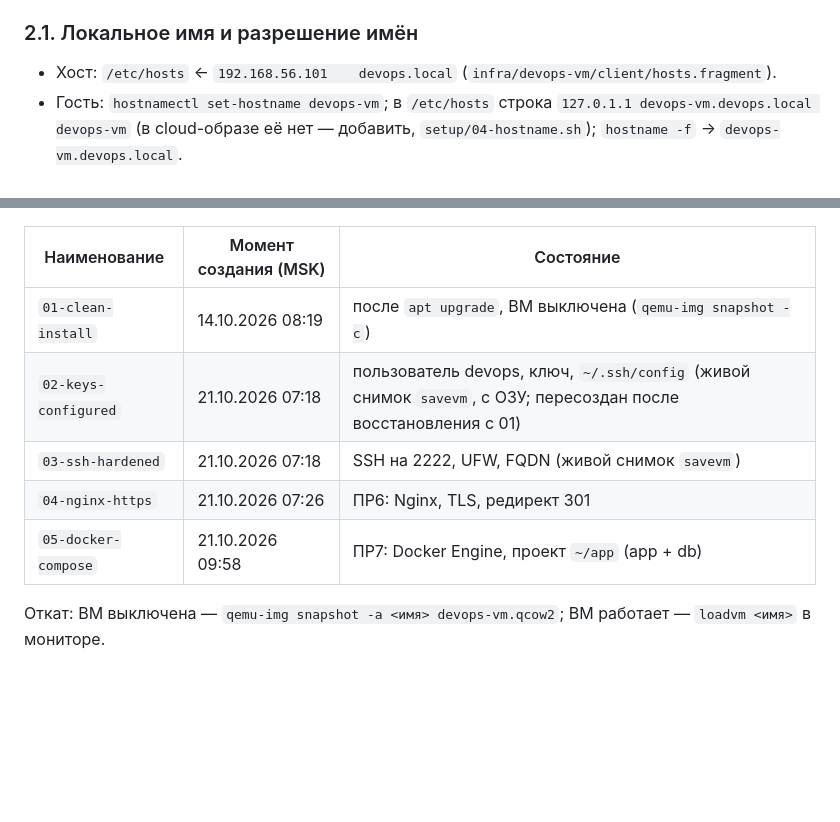
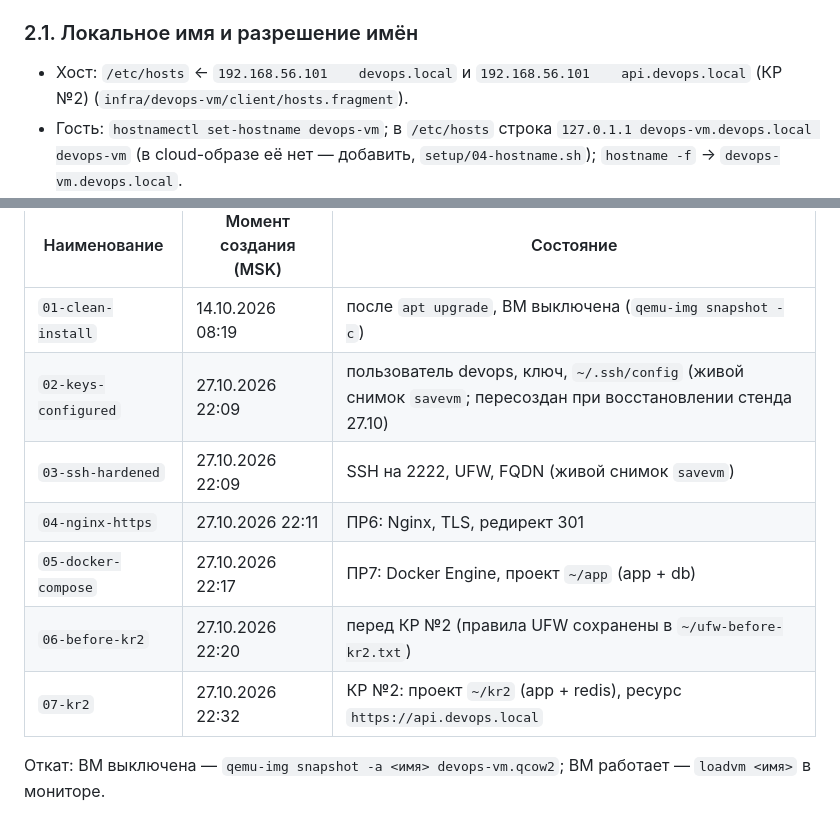
Before and after one commit to maxim007mv/devops-course-2026-mirror, a Markdown page: docs/server-setup.md, 2 parts joined by grey strips. GitHub-like rendering; blank space fills up the shorter version.

```diff
--- a/docs/server-setup.md
+++ b/docs/server-setup.md
@@ -26,7 +26,7 @@
 
 ### 2.1. Локальное имя и разрешение имён
 
-* Хост: `/etc/hosts` ← `192.168.56.101    devops.local` (`infra/devops-vm/client/hosts.fragment`).
+* Хост: `/etc/hosts` ← `192.168.56.101    devops.local` и `192.168.56.101    api.devops.local` (КР №2) (`infra/devops-vm/client/hosts.fragment`).
 * Гость: `hostnamectl set-hostname devops-vm`; в `/etc/hosts` строка `127.0.1.1 devops-vm.devops.local devops-vm` (в cloud-образе её нет — добавить, `setup/04-hostname.sh`); `hostname -f` → `devops-vm.devops.local`.
 * Порядок: `nsswitch.conf: hosts: files dns` → `/etc/hosts` → systemd-resolved (127.0.0.53, кэш) → DNS 10.0.2.3 (DHCP NAT).
 
@@ -84,10 +84,12 @@ QEMU: `-netdev user,id=nat,hostfwd=tcp:127.0.0.1:2222-:2222`. Изменение
 | Наименование | Момент создания (MSK) | Состояние |
 |---|---|---|
 | `01-clean-install` | 14.10.2026 08:19 | после `apt upgrade`, ВМ выключена (`qemu-img snapshot -c`) |
-| `02-keys-configured` | 21.10.2026 07:18 | пользователь devops, ключ, `~/.ssh/config` (живой снимок `savevm`, с ОЗУ; пересоздан после восстановления с 01) |
-| `03-ssh-hardened` | 21.10.2026 07:18 | SSH на 2222, UFW, FQDN (живой снимок `savevm`) |
-| `04-nginx-https` | 21.10.2026 07:26 | ПР6: Nginx, TLS, редирект 301 |
-| `05-docker-compose` | 21.10.2026 09:58 | ПР7: Docker Engine, проект `~/app` (app + db) |
+| `02-keys-configured` | 27.10.2026 22:09 | пользователь devops, ключ, `~/.ssh/config` (живой снимок `savevm`; пересоздан при восстановлении стенда 27.10) |
+| `03-ssh-hardened` | 27.10.2026 22:09 | SSH на 2222, UFW, FQDN (живой снимок `savevm`) |
+| `04-nginx-https` | 27.10.2026 22:11 | ПР6: Nginx, TLS, редирект 301 |
+| `05-docker-compose` | 27.10.2026 22:17 | ПР7: Docker Engine, проект `~/app` (app + db) |
+| `06-before-kr2` | 27.10.2026 22:20 | перед КР №2 (правила UFW сохранены в `~/ufw-before-kr2.txt`) |
+| `07-kr2` | 27.10.2026 22:32 | КР №2: проект `~/kr2` (app + redis), ресурс `https://api.devops.local` |
 
 Откат: ВМ выключена — `qemu-img snapshot -a <имя> devops-vm.qcow2`; ВМ работает — `loadvm <имя>` в мониторе.
 
```
Also changed, not shown: other parts of docs/server-setup.md (+43 -1 lines).
